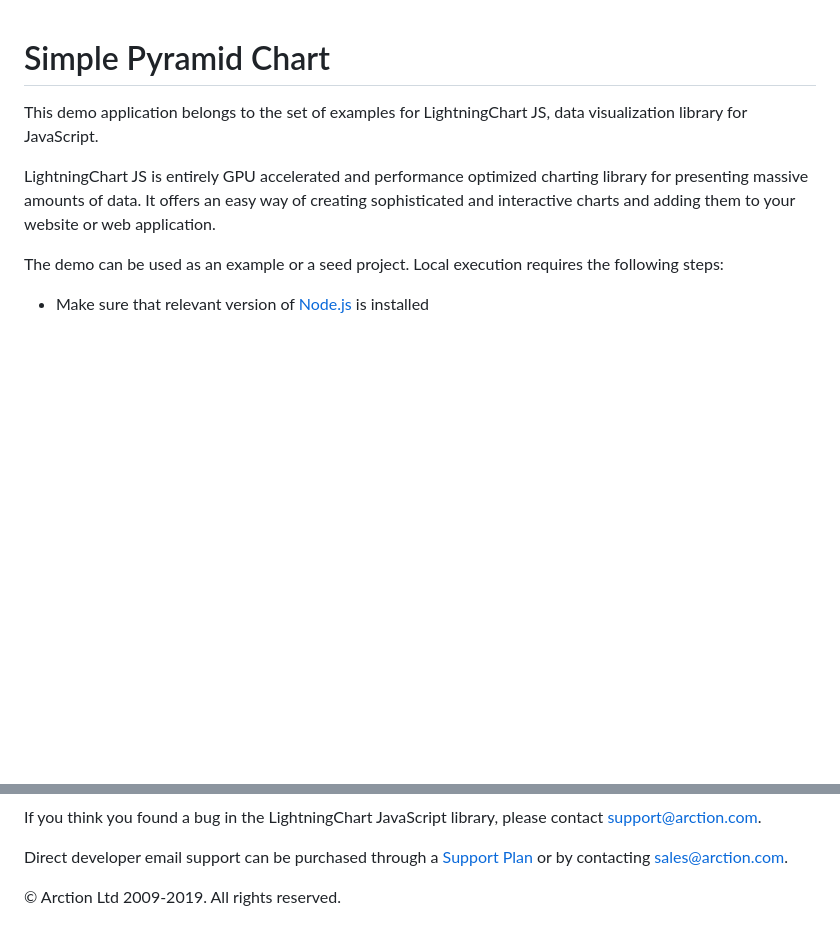
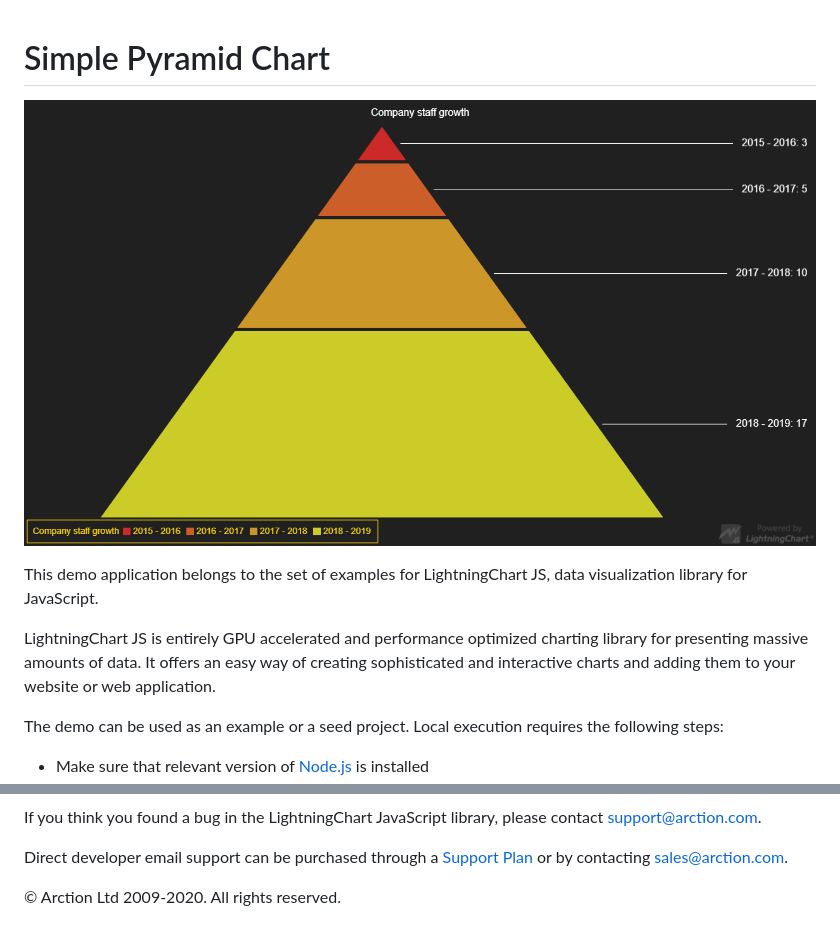
Before and after one commit to Arction/lcjs-example-0465-simplePyramidChart, a Markdown page: README.md, 2 parts joined by grey strips. GitHub-like rendering; pictures changed too: simplePyramid.png (added); blank space fills up the shorter version.

```diff
--- a/README.md
+++ b/README.md
@@ -1,4 +1,6 @@
 # Simple Pyramid Chart
+
+![Simple Pyramid Chart](simplePyramid.png)
 
 This demo application belongs to the set of examples for LightningChart JS, data visualization library for JavaScript.
 
@@ -132,7 +134,7 @@ Direct developer email support can be purchased through a [Support Plan][4] or b
 [3]: https://stackoverflow.com/questions/tagged/lightningchart
 [4]: https://www.arction.com/support-services/
 
-© Arction Ltd 2009-2019. All rights reserved.
+© Arction Ltd 2009-2020. All rights reserved.
 
 
 [PyramidChart]: https://www.arction.com/lightningchart-js-api-documentation/v1.2.0/classes/pyramidchart.html
```
Also changed, not shown: 1 other file.
